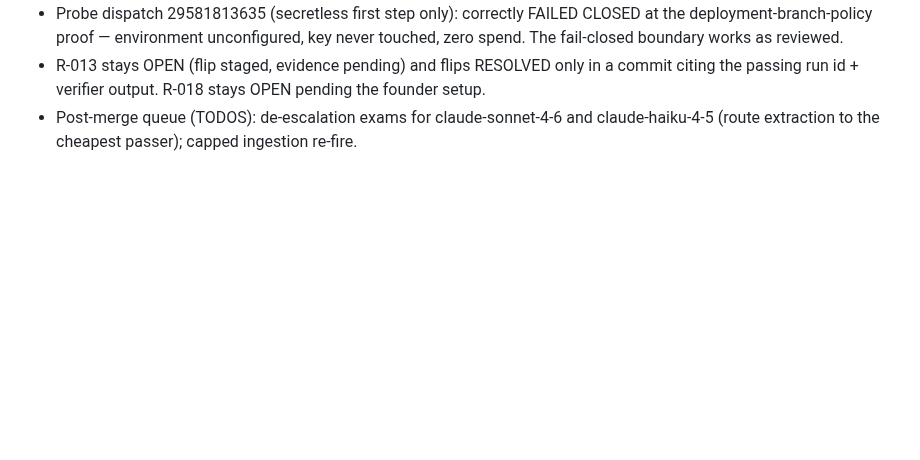
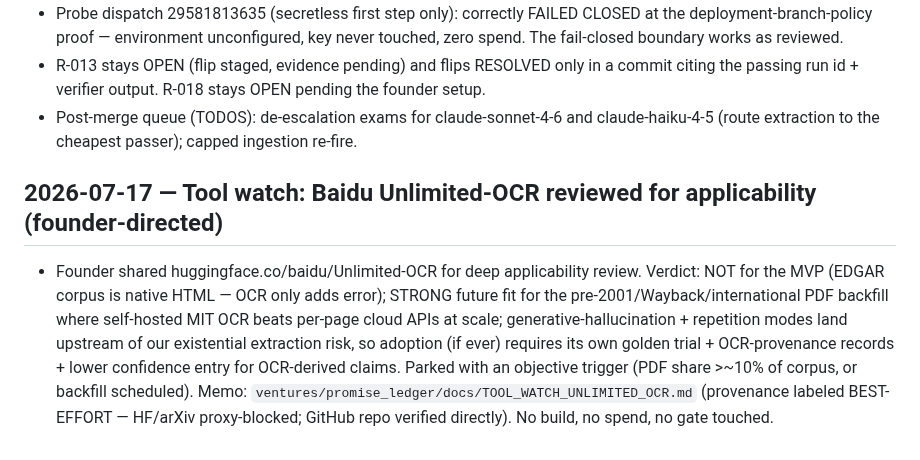
Before and after one commit to schubertsean-ui/onelive, a Markdown page: docs/ONE_LIVE_CHANGE_LOG.md, the part around the change. Drawn GitHub-style; blank space fills up the shorter version.

Commit message:
Tool watch: Unlimited-OCR applicability review (founder-directed; park with trigger)
Scouting memo only — no adoption, no spend, no gates touched. Verdict:
zero MVP applicability (HTML corpus), strong future fit for PDF-heavy
backfill/international phases, generative-hallucination risk lands
upstream of the extraction bar so any future adoption needs its own
fail-closed golden trial + OCR provenance + reduced confidence entry.
Objective revisit trigger recorded in the memo. Provenance labeled
BEST-EFFORT (HF model card + arXiv proxy-blocked; GitHub repo verified
directly).

Co-Authored-By: Claude Fable 5 <noreply@anthropic.com>
Claude-Session: https://claude.ai/code/session_018EuxT2PWNT89jTWbQkLZHF

```diff
--- a/docs/ONE_LIVE_CHANGE_LOG.md
+++ b/docs/ONE_LIVE_CHANGE_LOG.md
@@ -499,3 +499,6 @@
 - Probe dispatch 29581813635 (secretless first step only): correctly FAILED CLOSED at the deployment-branch-policy proof — environment unconfigured, key never touched, zero spend. The fail-closed boundary works as reviewed.
 - R-013 stays OPEN (flip staged, evidence pending) and flips RESOLVED only in a commit citing the passing run id + verifier output. R-018 stays OPEN pending the founder setup.
 - Post-merge queue (TODOS): de-escalation exams for claude-sonnet-4-6 and claude-haiku-4-5 (route extraction to the cheapest passer); capped ingestion re-fire.
+
+## 2026-07-17 — Tool watch: Baidu Unlimited-OCR reviewed for applicability (founder-directed)
+- Founder shared huggingface.co/baidu/Unlimited-OCR for deep applicability review. Verdict: NOT for the MVP (EDGAR corpus is native HTML — OCR only adds error); STRONG future fit for the pre-2001/Wayback/international PDF backfill where self-hosted MIT OCR beats per-page cloud APIs at scale; generative-hallucination + repetition modes land upstream of our existential extraction risk, so adoption (if ever) requires its own golden trial + OCR-provenance records + lower confidence entry for OCR-derived claims. Parked with an objective trigger (PDF share >~10% of corpus, or backfill scheduled). Memo: `ventures/promise_ledger/docs/TOOL_WATCH_UNLIMITED_OCR.md` (provenance labeled BEST-EFFORT — HF/arXiv proxy-blocked; GitHub repo verified directly). No build, no spend, no gate touched.
```
Also changed, not shown: 1 other file.
